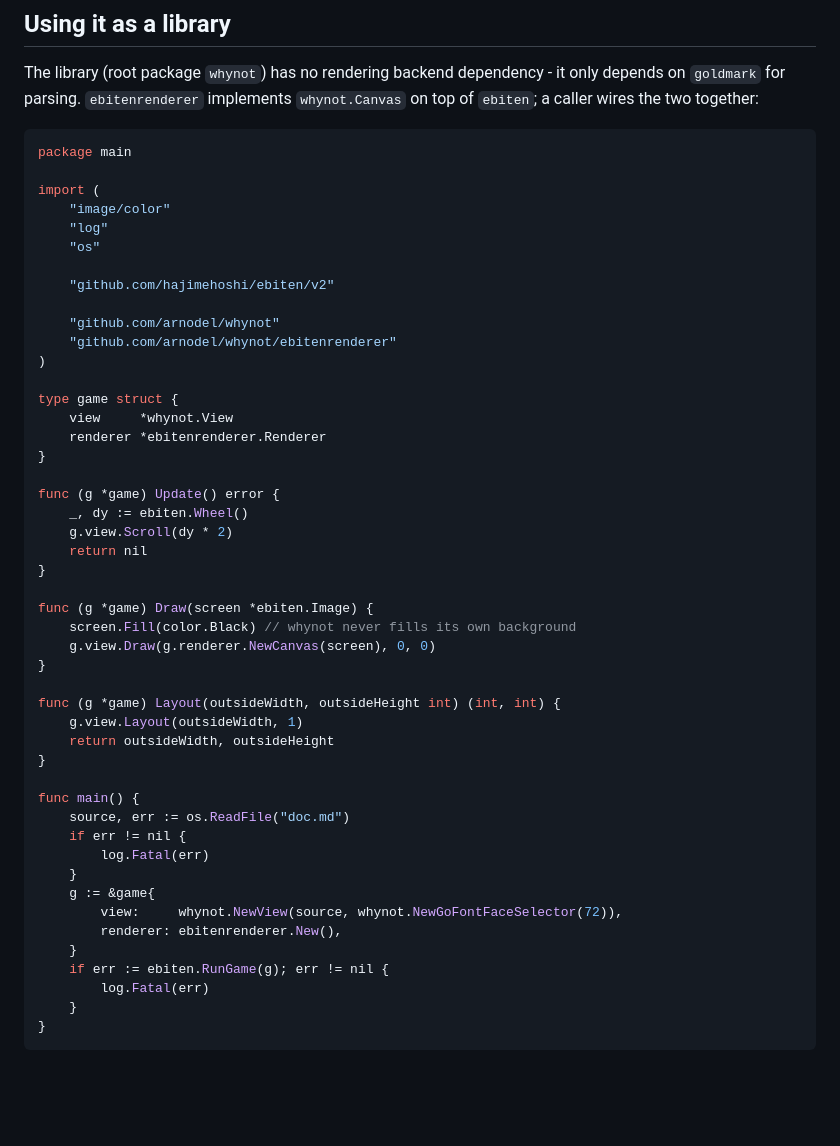
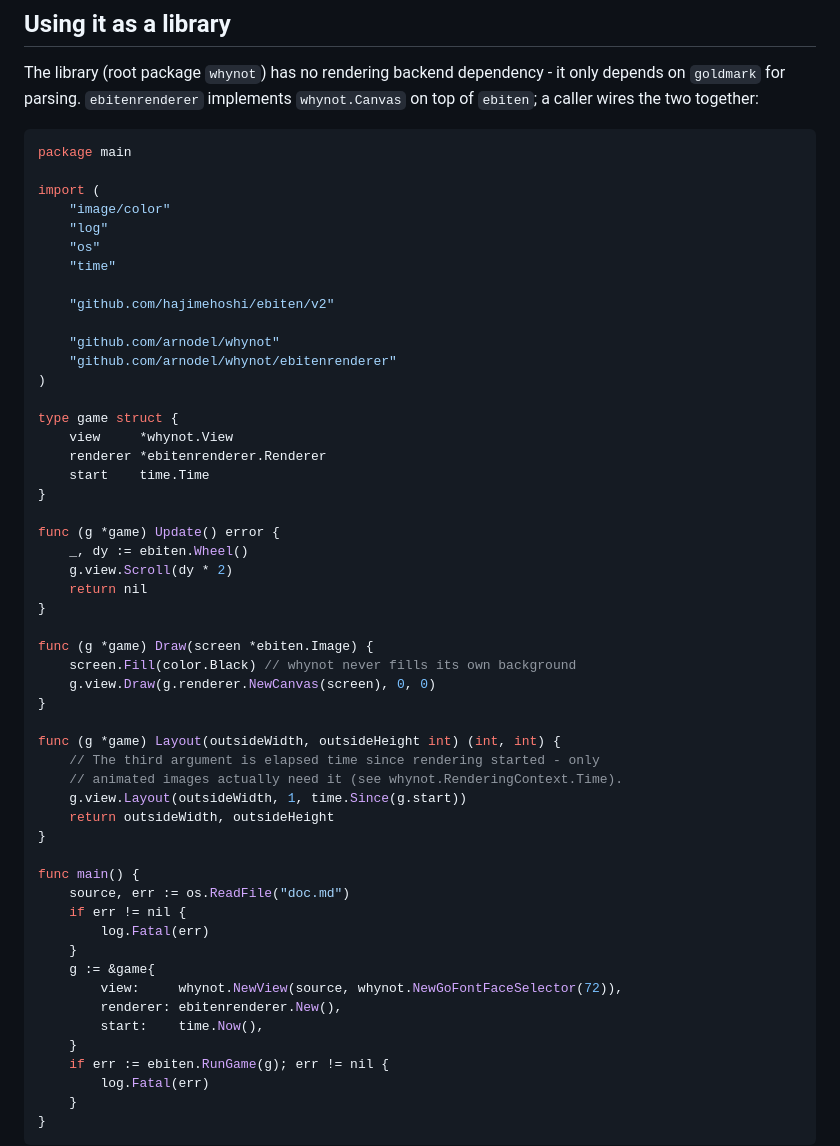
Before and after one commit to arnodel/whynot, a Markdown page: README.md, the part around the change. GitHub-like rendering; blank space fills up the shorter version.

Commit message:
README: fix the library example - View.Layout takes a third argument now
The example still called Layout(outsideWidth, 1), from before it grew
a now time.Duration parameter for animated-image timing - it no longer
compiled as written. Track a start time and pass time.Since(g.start).

Co-Authored-By: Claude Sonnet 5 <noreply@anthropic.com>

```diff
--- a/README.md
+++ b/README.md
@@ -38,6 +38,7 @@ import (
 	"image/color"
 	"log"
 	"os"
+	"time"
 
 	"github.com/hajimehoshi/ebiten/v2"
 
@@ -48,6 +49,7 @@ import (
 type game struct {
 	view     *whynot.View
 	renderer *ebitenrenderer.Renderer
+	start    time.Time
 }
 
 func (g *game) Update() error {
@@ -62,7 +64,9 @@ func (g *game) Draw(screen *ebiten.Image) {
 }
 
 func (g *game) Layout(outsideWidth, outsideHeight int) (int, int) {
-	g.view.Layout(outsideWidth, 1)
+	// The third argument is elapsed time since rendering started - only
+	// animated images actually need it (see whynot.RenderingContext.Time).
+	g.view.Layout(outsideWidth, 1, time.Since(g.start))
 	return outsideWidth, outsideHeight
 }
 
@@ -74,6 +78,7 @@ func main() {
 	g := &game{
 		view:     whynot.NewView(source, whynot.NewGoFontFaceSelector(72)),
 		renderer: ebitenrenderer.New(),
+		start:    time.Now(),
 	}
 	if err := ebiten.RunGame(g); err != nil {
 		log.Fatal(err)
```
